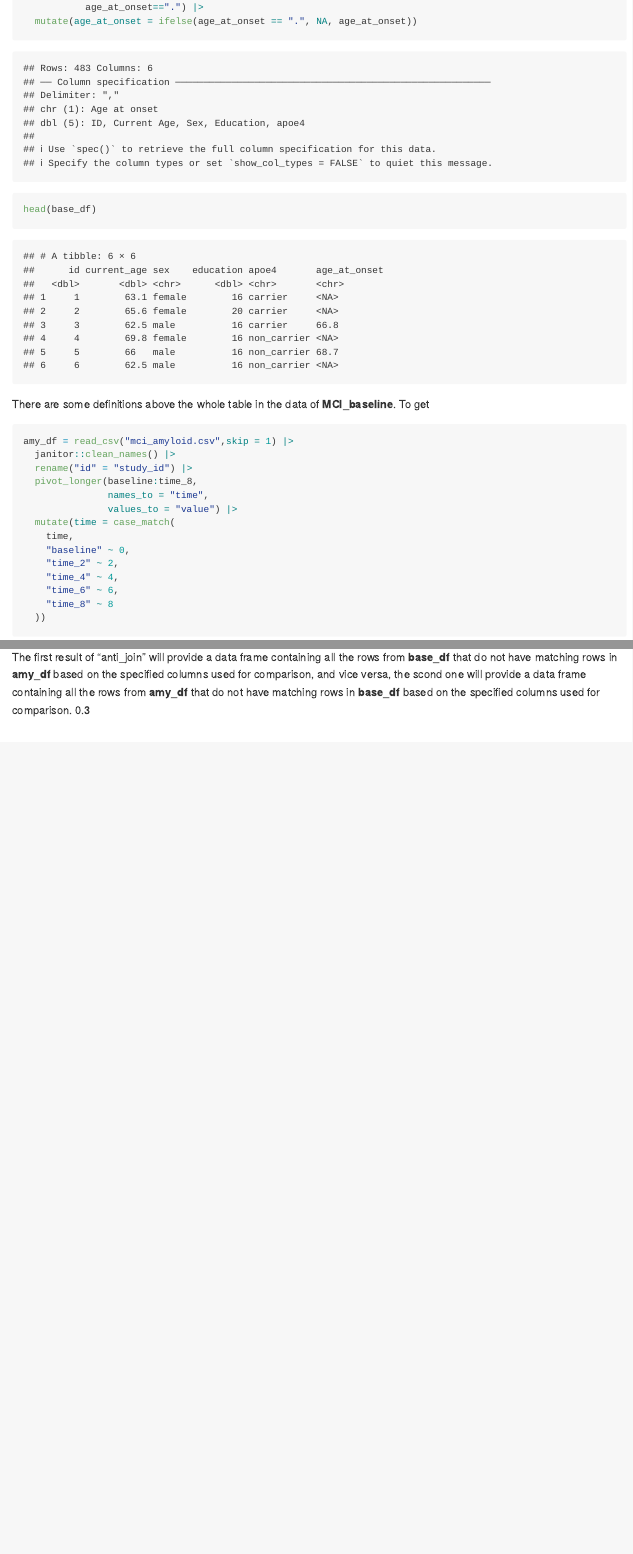
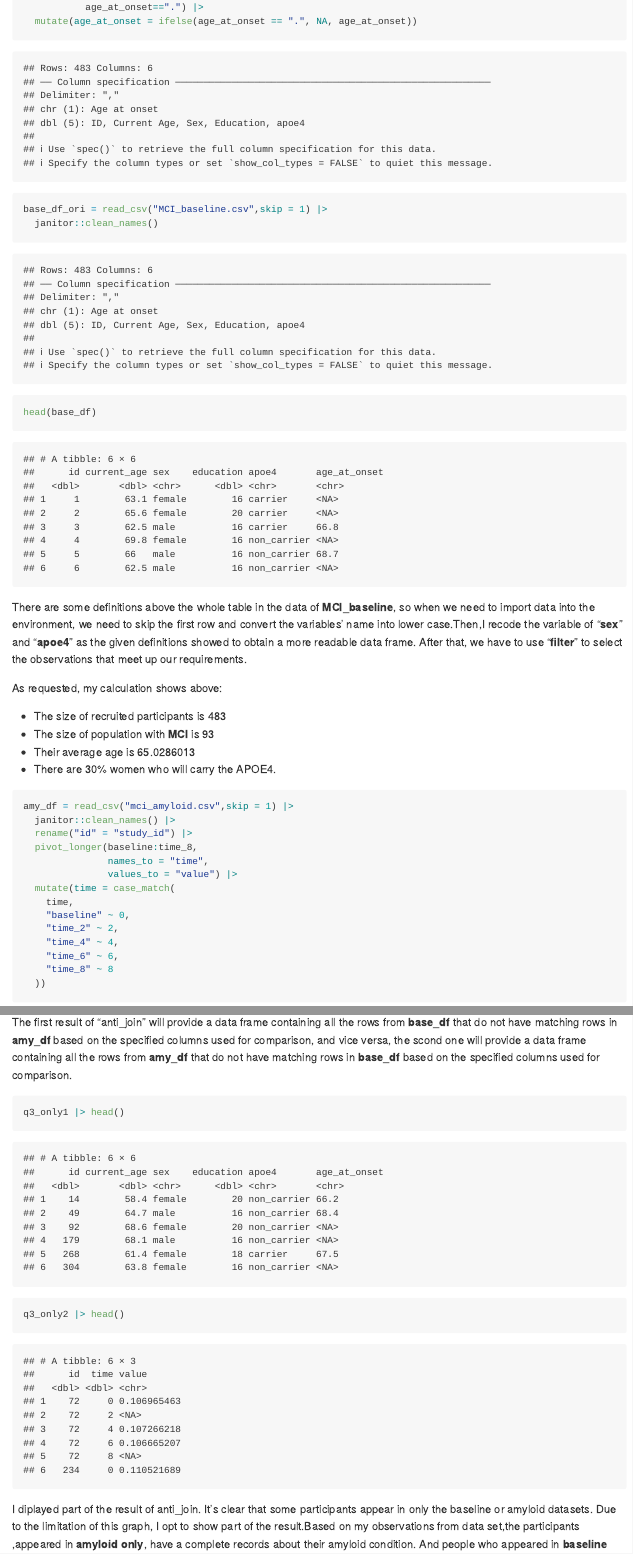
Before and after one commit to YeungZY/p8105_hw2_yz4717, an R Markdown document (p8105_hw2_yz4717.Rmd): the page in a window 1100 px wide, from 5980 px down, and a second part further down, joined at a grey line. The pictures show the output file p8105_hw2_yz4717.md that the author committed with the source, drawn offline in the style of GitHub.

Commit message:
update description in Q3

````diff
--- a/p8105_hw2_yz4717.Rmd
+++ b/p8105_hw2_yz4717.Rmd
@@ -170,10 +170,20 @@ base_df = read_csv("MCI_baseline.csv",skip = 1) |>
            age_at_onset==".") |>
   mutate(age_at_onset = ifelse(age_at_onset == ".", NA, age_at_onset))
 
+base_df_ori = read_csv("MCI_baseline.csv",skip = 1) |>
+  janitor::clean_names()
+
 head(base_df)
 ```
 
-There are some definitions above the whole table in the data of **MCI_baseline**. To get
+There are some definitions above the whole table in the data of **MCI_baseline**, so when we need to import data into the environment, we need to skip the first row and convert the variables' name into lower case.Then,I recode the variable of "**sex**" and "**apoe4**" as the given definitions showed to obtain a more readable data frame. After that, we have to use "**filter**" to select the observations that meet up our requirements.
+
+As requested, my calculation shows above:
+
+* The size of recruited participants is `r nrow(base_df_ori)`
+* The size of population with **MCI** is `r sum(!is.na(base_df$age_at_onset))`
+* Their average age is `r mean(pull(base_df,current_age))`
+* There are `r sum(base_df$sex =="female" & base_df$apoe4 == "carrier")/sum(base_df$sex == "female")*100`% women who will carry the APOE4.
 
 ```{r Q3_input_amyloid, message=FALSE}
 amy_df = read_csv("mci_amyloid.csv",skip = 1) |>
@@ -202,4 +212,9 @@ q3_merged_df = inner_join(base_df,amy_df,by = "id")
 ```
 
 The first result of "anti_join" will provide a data frame containing all the rows from **base_df** that do not have matching rows in **amy_df** based on the specified columns used for comparison, and vice versa, the scond one will provide a data frame containing all the rows from **amy_df** that do not have matching rows in **base_df** based on the specified columns used for comparison.
-`r sum(base_df$sex =="female" & base_df$apoe4 == "carrier")/sum(base_df$sex == "female")`
+
+```{r}
+q3_only1 |> head()
+q3_only2 |> head()
+```
+I diplayed part of the result of anti_join. It's clear that some participants appear in only the baseline or amyloid datasets. Due to the limitation of this graph, I opt to show part of the result.Based on my observations from data set,the participants ,appeared in **amyloid only**, have a complete records about their amyloid condition. And people who appeared in **baseline** only tend to be non carrier of APOE4.
````
Also changed, not shown: p8105_hw2_yz4717.md, p8105_hw2_yz4717.Rmd (4 more changed lines).
